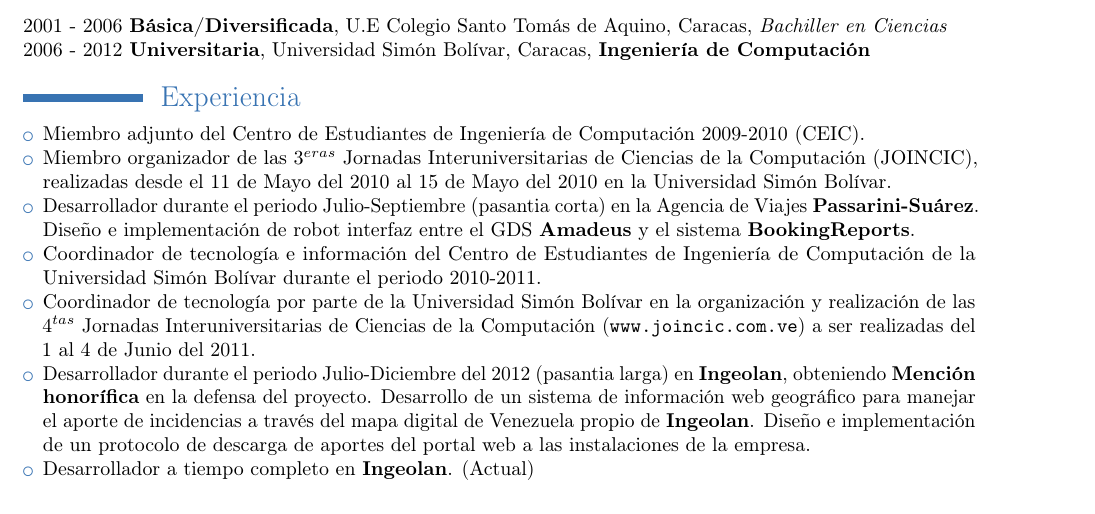
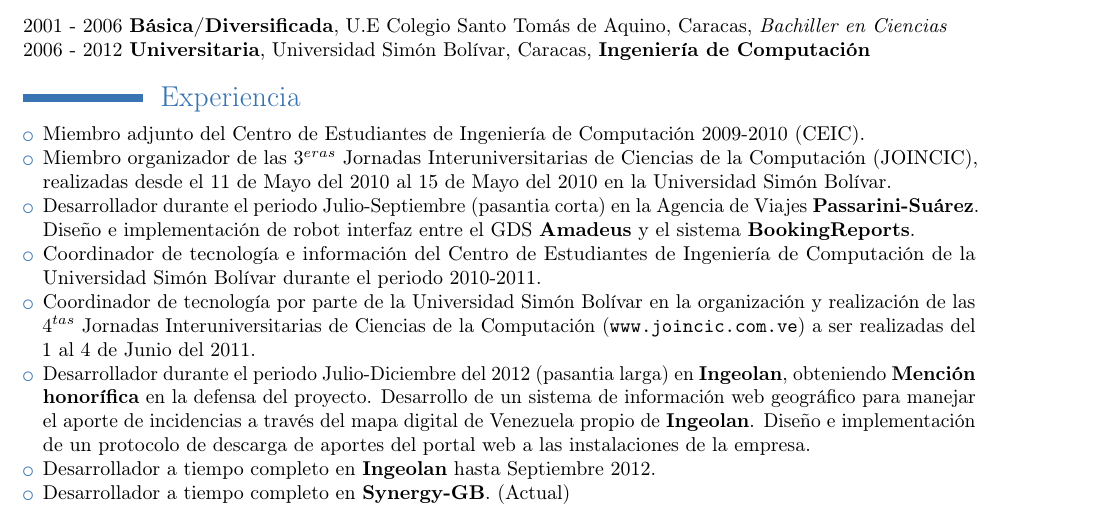
Before and after one commit to danielrvt/cvd, a LaTeX CV (cv.tex): part of page 1 of 2, cut so that both start at the same text. Compiled offline with pdfLaTeX.

Commit message:
Actualizado trabajo

```diff
--- a/cv.tex
+++ b/cv.tex
@@ -86,7 +86,8 @@ Este documento puede ser descargado via git en:
             Venezuela propio de \textbf{Ingeolan}. Dise\~no e implementaci\'on
             de un protocolo de descarga de aportes del portal web a las
             instalaciones de la empresa.
-       \item Desarrollador a tiempo completo en \textbf{Ingeolan}. (Actual)
+       \item Desarrollador a tiempo completo en \textbf{Ingeolan} hasta Septiembre 2012.
+       \item Desarrollador a tiempo completo en \textbf{Synergy-GB}. (Actual)
     \end{itemize}
 
 \newpage
```
Also changed, not shown: cv.pdf.
